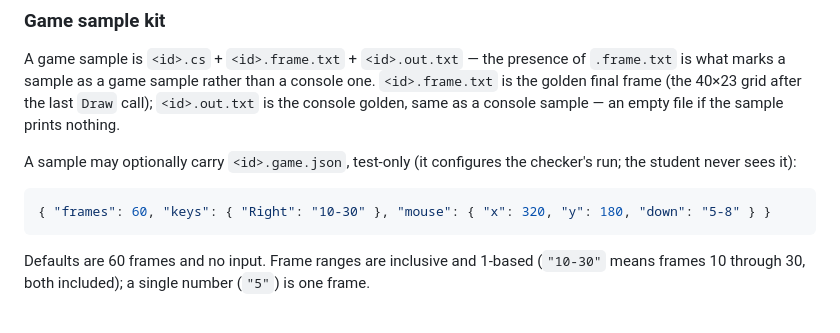
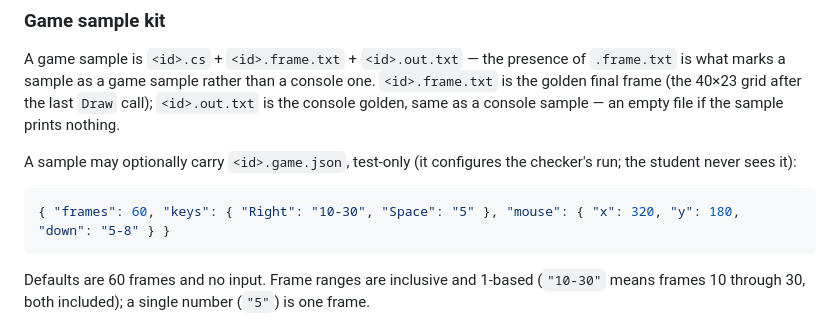
Before and after one commit to dkcharles/CRE132-Web, a Markdown page: content/AUTHORING.md, the part around the change. Drawn GitHub-style.

Commit message:
Authoring guide: restore Space key in game.json example

````diff
--- a/content/AUTHORING.md
+++ b/content/AUTHORING.md
@@ -258,7 +258,7 @@ A sample may optionally carry `<id>.game.json`, test-only (it configures the che
 student never sees it):
 
 ```json
-{ "frames": 60, "keys": { "Right": "10-30" }, "mouse": { "x": 320, "y": 180, "down": "5-8" } }
+{ "frames": 60, "keys": { "Right": "10-30", "Space": "5" }, "mouse": { "x": 320, "y": 180, "down": "5-8" } }
 ```
 
 Defaults are 60 frames and no input. Frame ranges are inclusive and 1-based (`"10-30"` means
````
